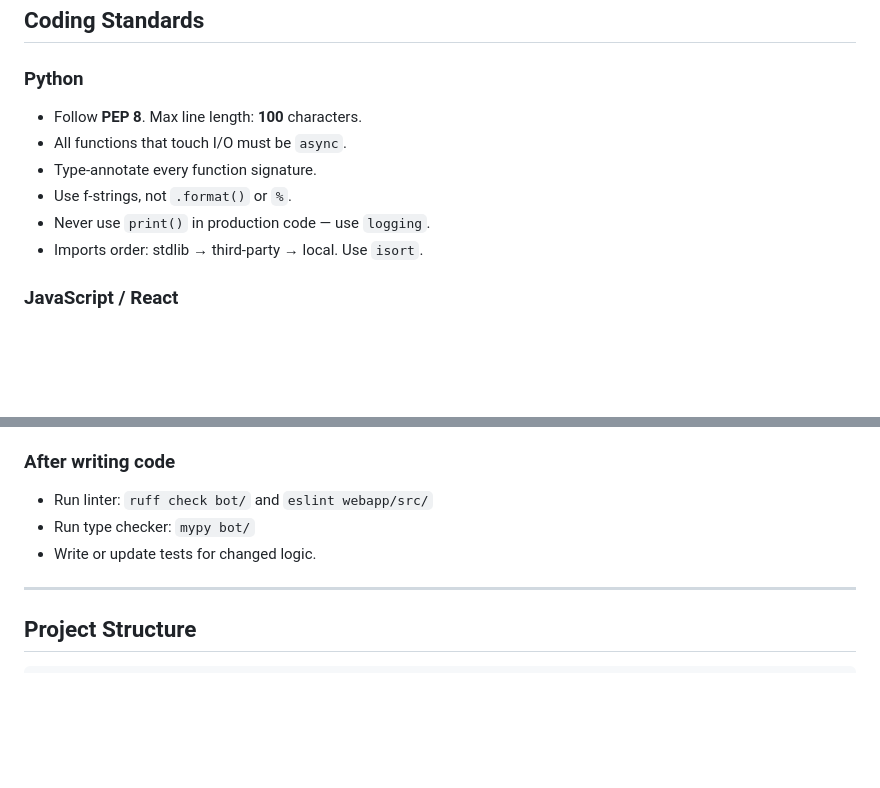
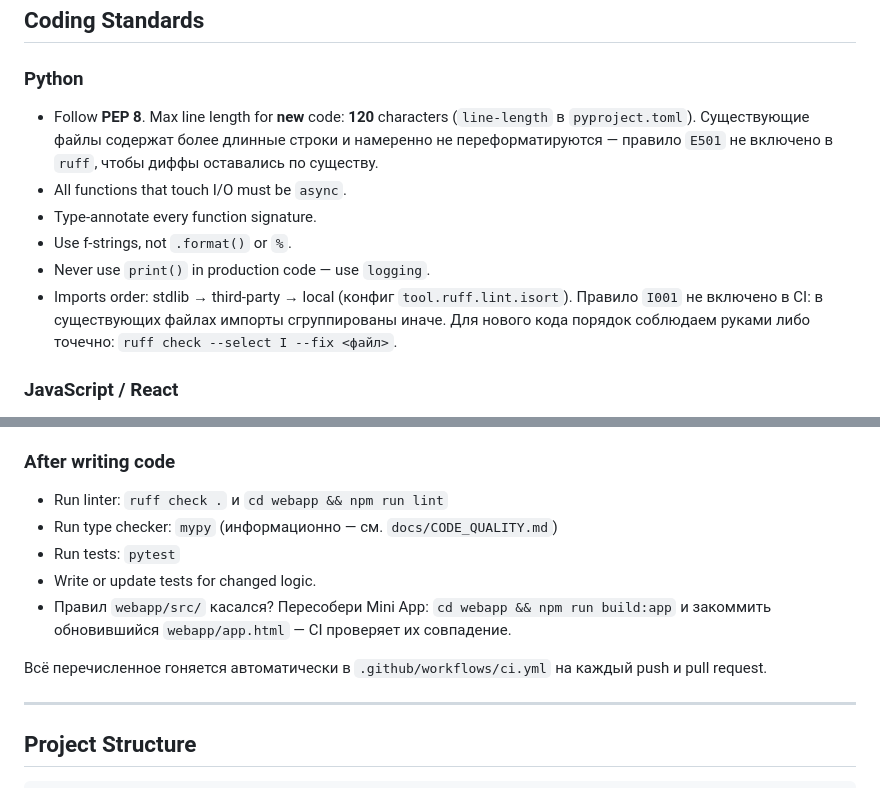
Before and after one commit to maratfaiz/starvpn, a Markdown page: CLAUDE.md, 2 parts joined by grey strips. Drawn GitHub-style; blank space fills up the shorter version.

```diff
--- a/CLAUDE.md
+++ b/CLAUDE.md
@@ -30,12 +30,18 @@ See `ABOUT_PROJECT.md` for the full product specification.
 ## Coding Standards
 
 ### Python
-- Follow **PEP 8**. Max line length: **100** characters.
+- Follow **PEP 8**. Max line length for **new** code: **120** characters
+  (`line-length` в `pyproject.toml`). Существующие файлы содержат более
+  длинные строки и намеренно не переформатируются — правило `E501` не
+  включено в `ruff`, чтобы диффы оставались по существу.
 - All functions that touch I/O must be `async`.
 - Type-annotate every function signature.
 - Use f-strings, not `.format()` or `%`.
 - Never use `print()` in production code — use `logging`.
-- Imports order: stdlib → third-party → local. Use `isort`.
+- Imports order: stdlib → third-party → local (конфиг `tool.ruff.lint.isort`).
+  Правило `I001` не включено в CI: в существующих файлах импорты
+  сгруппированы иначе. Для нового кода порядок соблюдаем руками либо
+  точечно: `ruff check --select I --fix <файл>`.
 
 ### JavaScript / React
 - Functional components only. No class components.
@@ -74,9 +80,15 @@ See `ABOUT_PROJECT.md` for the full product specification.
   - Example: `feat(bot): add 24h trial activation on /start`
 
 ### After writing code
-- Run linter: `ruff check bot/` and `eslint webapp/src/`
-- Run type checker: `mypy bot/`
+- Run linter: `ruff check .` и `cd webapp && npm run lint`
+- Run type checker: `mypy` (информационно — см. `docs/CODE_QUALITY.md`)
+- Run tests: `pytest`
 - Write or update tests for changed logic.
+- Правил `webapp/src/` касался? Пересобери Mini App: `cd webapp && npm run build:app`
+  и закоммить обновившийся `webapp/app.html` — CI проверяет их совпадение.
+
+Всё перечисленное гоняется автоматически в `.github/workflows/ci.yml` на
+каждый push и pull request.
 
 ---
 
```
Also changed, not shown: README.md (+22 -4 lines), docs/CODE_QUALITY.md (added, +120 -0 lines).
